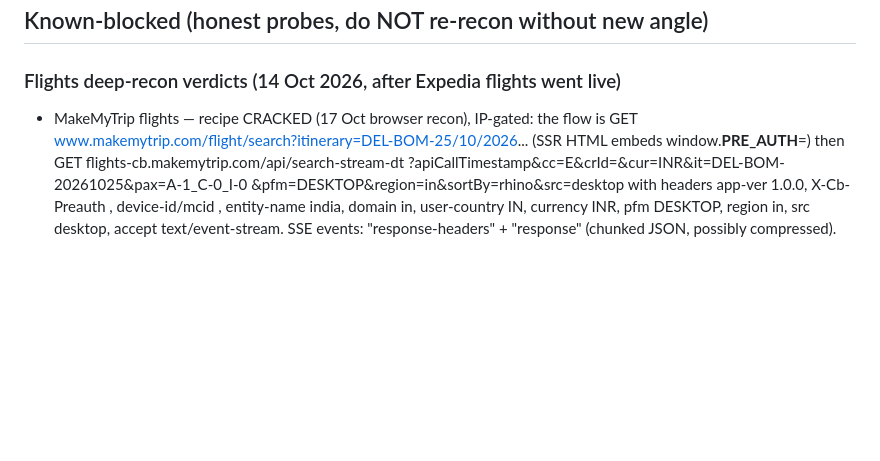
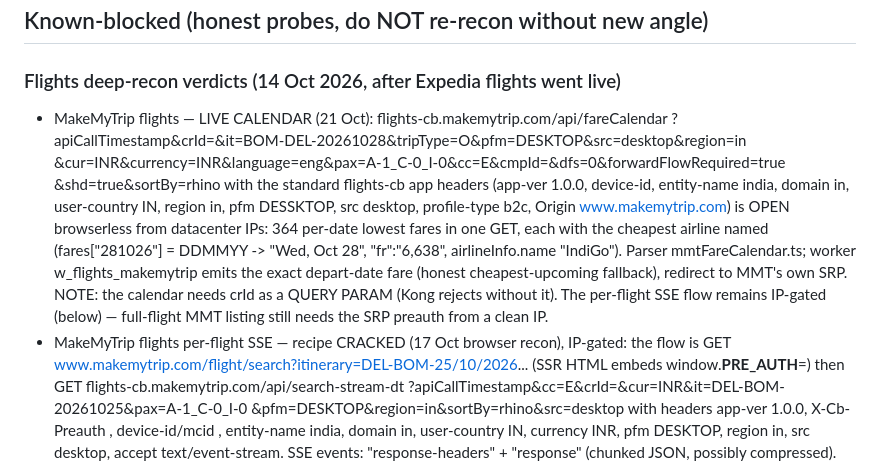
Before and after one commit to manishintevest12/MasterTry1second, a Markdown page: docs/LIVE-ENDPOINTS.md, the part around the change. GitHub-like rendering; blank space fills up the shorter version.

Commit message:
Docs: MMT fareCalendar endpoint added to LIVE-ENDPOINTS playbook

```diff
--- a/docs/LIVE-ENDPOINTS.md
+++ b/docs/LIVE-ENDPOINTS.md
@@ -229,7 +229,20 @@ never invent data. Blocked = honest ACCESS_CHALLENGE probe, never mock.
 
 ## Known-blocked (honest probes, do NOT re-recon without new angle)
 ### Flights deep-recon verdicts (14 Oct 2026, after Expedia flights went live)
-- MakeMyTrip flights — recipe CRACKED (17 Oct browser recon), IP-gated: the flow is
+- MakeMyTrip flights — LIVE CALENDAR (21 Oct): flights-cb.makemytrip.com/api/fareCalendar
+  ?apiCallTimestamp&crId=<uuid>&it=BOM-DEL-20261028&tripType=O&pfm=DESKTOP&src=desktop&region=in
+  &cur=INR&currency=INR&language=eng&pax=A-1_C-0_I-0&cc=E&cmpId=&dfs=0&forwardFlowRequired=true
+  &shd=true&sortBy=rhino with the standard flights-cb app headers (app-ver 1.0.0, device-id,
+  entity-name india, domain in, user-country IN, region in, pfm DESSKTOP, src desktop,
+  profile-type b2c, Origin www.makemytrip.com) is OPEN browserless from datacenter IPs:
+  364 per-date lowest fares in one GET, each with the cheapest airline named
+  (fares["281026"] = DDMMYY -> "Wed, Oct 28", "fr":"6,638", airlineInfo.name "IndiGo").
+  Parser mmtFareCalendar.ts; worker w_flights_makemytrip emits the exact depart-date fare
+  (honest cheapest-upcoming fallback), redirect to MMT's own SRP. NOTE: the calendar needs
+  crId as a QUERY PARAM (Kong rejects without it).
+  The per-flight SSE flow remains IP-gated (below) — full-flight MMT listing still needs
+  the SRP preauth from a clean IP.
+- MakeMyTrip flights per-flight SSE — recipe CRACKED (17 Oct browser recon), IP-gated: the flow is
   GET www.makemytrip.com/flight/search?itinerary=DEL-BOM-25/10/2026... (SSR HTML embeds
   window.__PRE_AUTH__=<token>) then GET flights-cb.makemytrip.com/api/search-stream-dt
   ?apiCallTimestamp&cc=E&crId=<uuid>&cur=INR&it=DEL-BOM-20261025&pax=A-1_C-0_I-0
```
